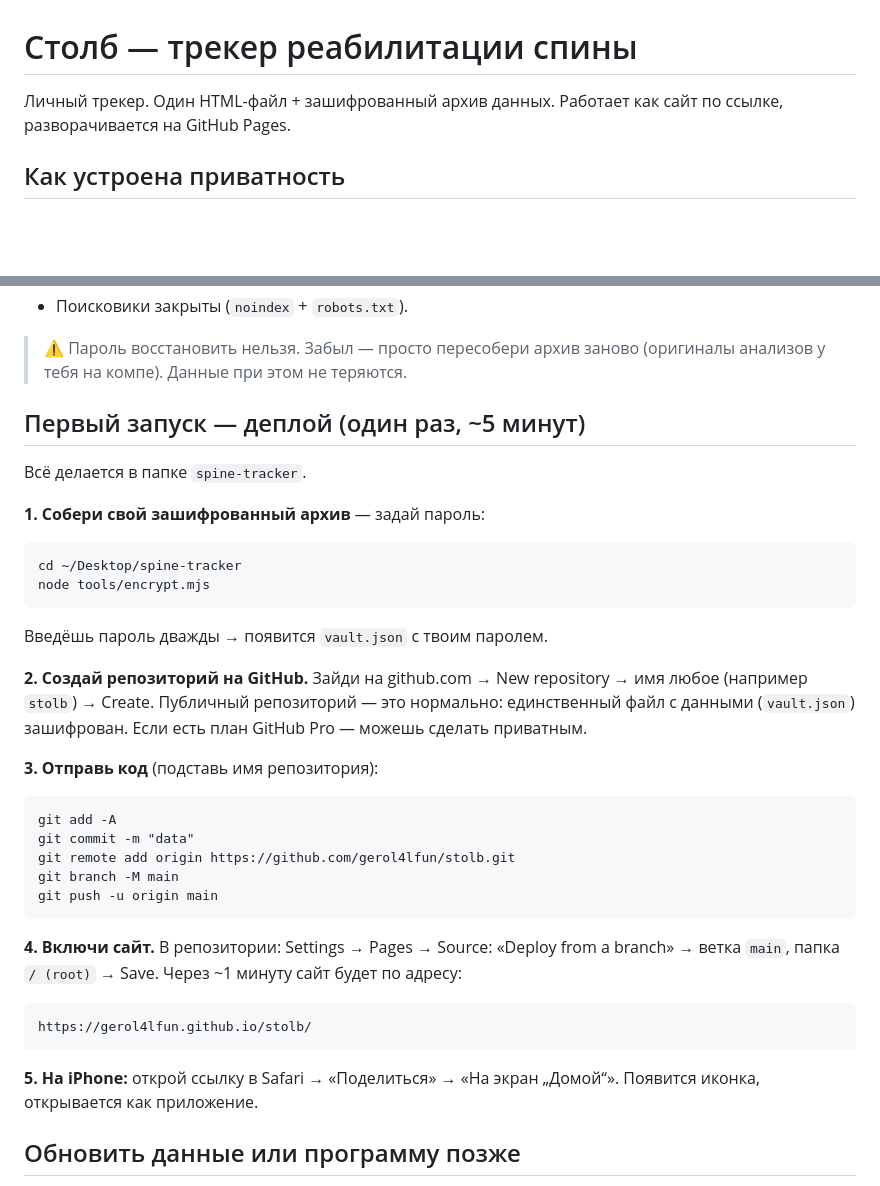
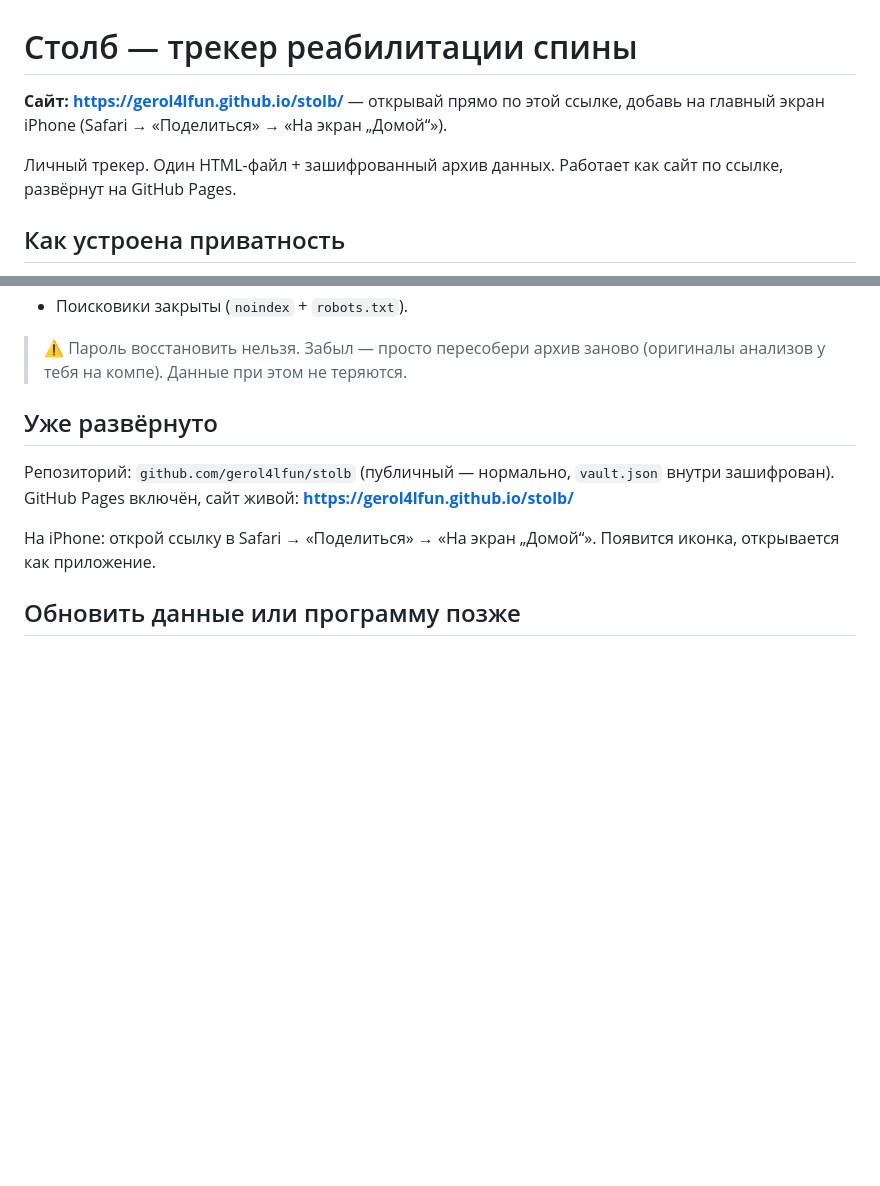
Before and after one commit to gerol4lfun/stolb, a Markdown page: README.md, 2 parts joined by grey strips. Rendered like a GitHub page; blank space fills up the shorter version.

Commit message:
docs: ссылка на живой сайт, обновлён деплой-раздел
Сайт развёрнут на github.com/gerol4lfun/stolb (публичный репо,
vault.json зашифрован) через GitHub Pages.

Co-Authored-By: Claude Fable 5 <noreply@anthropic.com>

````diff
--- a/README.md
+++ b/README.md
@@ -1,6 +1,8 @@
 # Столб — трекер реабилитации спины
 
-Личный трекер. Один HTML-файл + зашифрованный архив данных. Работает как сайт по ссылке, разворачивается на GitHub Pages.
+**Сайт: https://gerol4lfun.github.io/stolb/** — открывай прямо по этой ссылке, добавь на главный экран iPhone (Safari → «Поделиться» → «На экран „Домой“»).
+
+Личный трекер. Один HTML-файл + зашифрованный архив данных. Работает как сайт по ссылке, развёрнут на GitHub Pages.
 
 ## Как устроена приватность
 
@@ -12,35 +14,12 @@
 
 > ⚠️ Пароль восстановить нельзя. Забыл — просто пересобери архив заново (оригиналы анализов у тебя на компе). Данные при этом не теряются.
 
-## Первый запуск — деплой (один раз, ~5 минут)
+## Уже развёрнуто
 
-Всё делается в папке `spine-tracker`.
+Репозиторий: `github.com/gerol4lfun/stolb` (публичный — нормально, `vault.json` внутри зашифрован).
+GitHub Pages включён, сайт живой: **https://gerol4lfun.github.io/stolb/**
 
-**1. Собери свой зашифрованный архив** — задай пароль:
-```
-cd ~/Desktop/spine-tracker
-node tools/encrypt.mjs
-```
-Введёшь пароль дважды → появится `vault.json` с твоим паролем.
-
-**2. Создай репозиторий на GitHub.** Зайди на github.com → New repository → имя любое (например `stolb`) → Create.
-Публичный репозиторий — это нормально: единственный файл с данными (`vault.json`) зашифрован. Если есть план GitHub Pro — можешь сделать приватным.
-
-**3. Отправь код** (подставь имя репозитория):
-```
-git add -A
-git commit -m "data"
-git remote add origin https://github.com/gerol4lfun/stolb.git
-git branch -M main
-git push -u origin main
-```
-
-**4. Включи сайт.** В репозитории: Settings → Pages → Source: «Deploy from a branch» → ветка `main`, папка `/ (root)` → Save. Через ~1 минуту сайт будет по адресу:
-```
-https://gerol4lfun.github.io/stolb/
-```
-
-**5. На iPhone:** открой ссылку в Safari → «Поделиться» → «На экран „Домой“». Появится иконка, открывается как приложение.
+На iPhone: открой ссылку в Safari → «Поделиться» → «На экран „Домой“». Появится иконка, открывается как приложение.
 
 ## Обновить данные или программу позже
 
````
